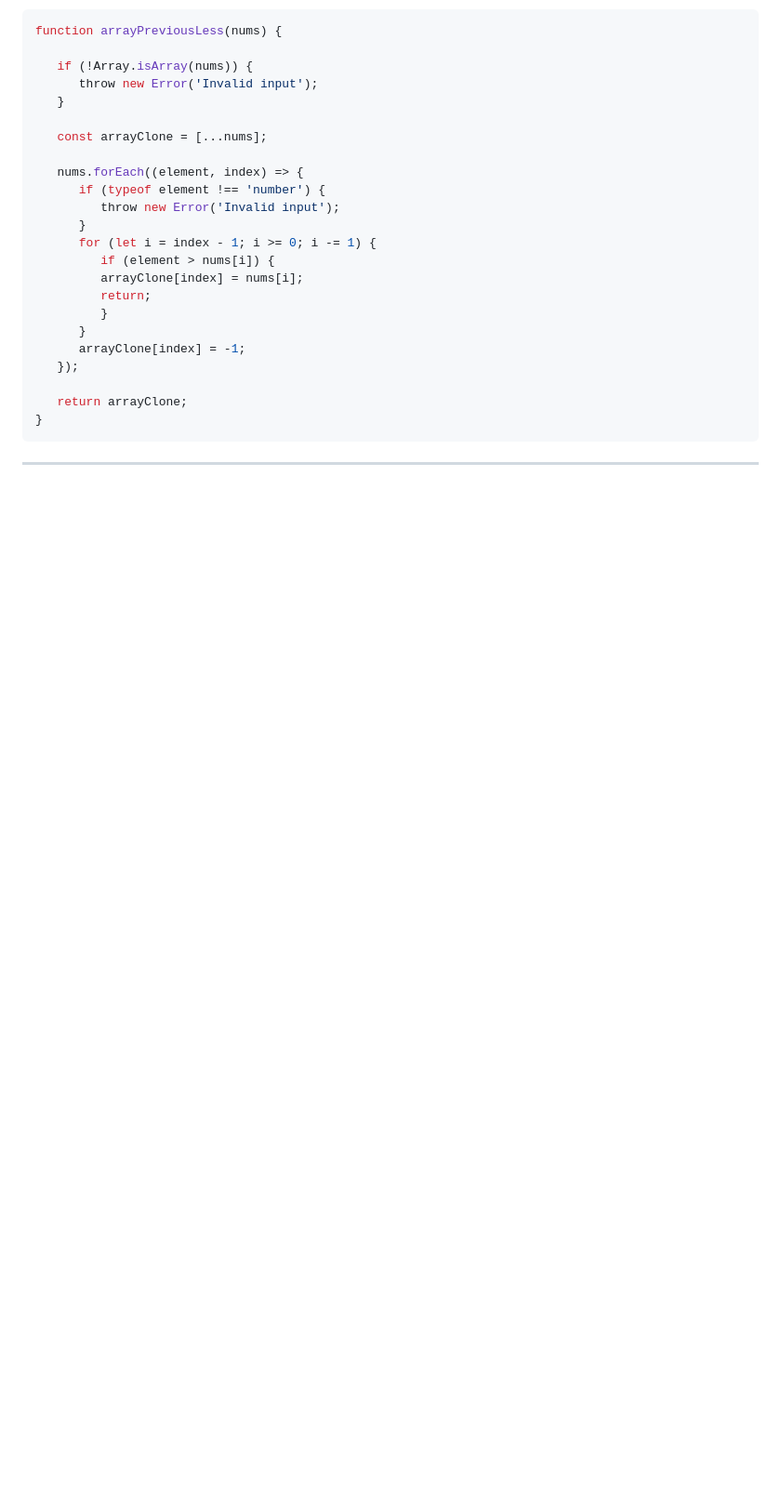
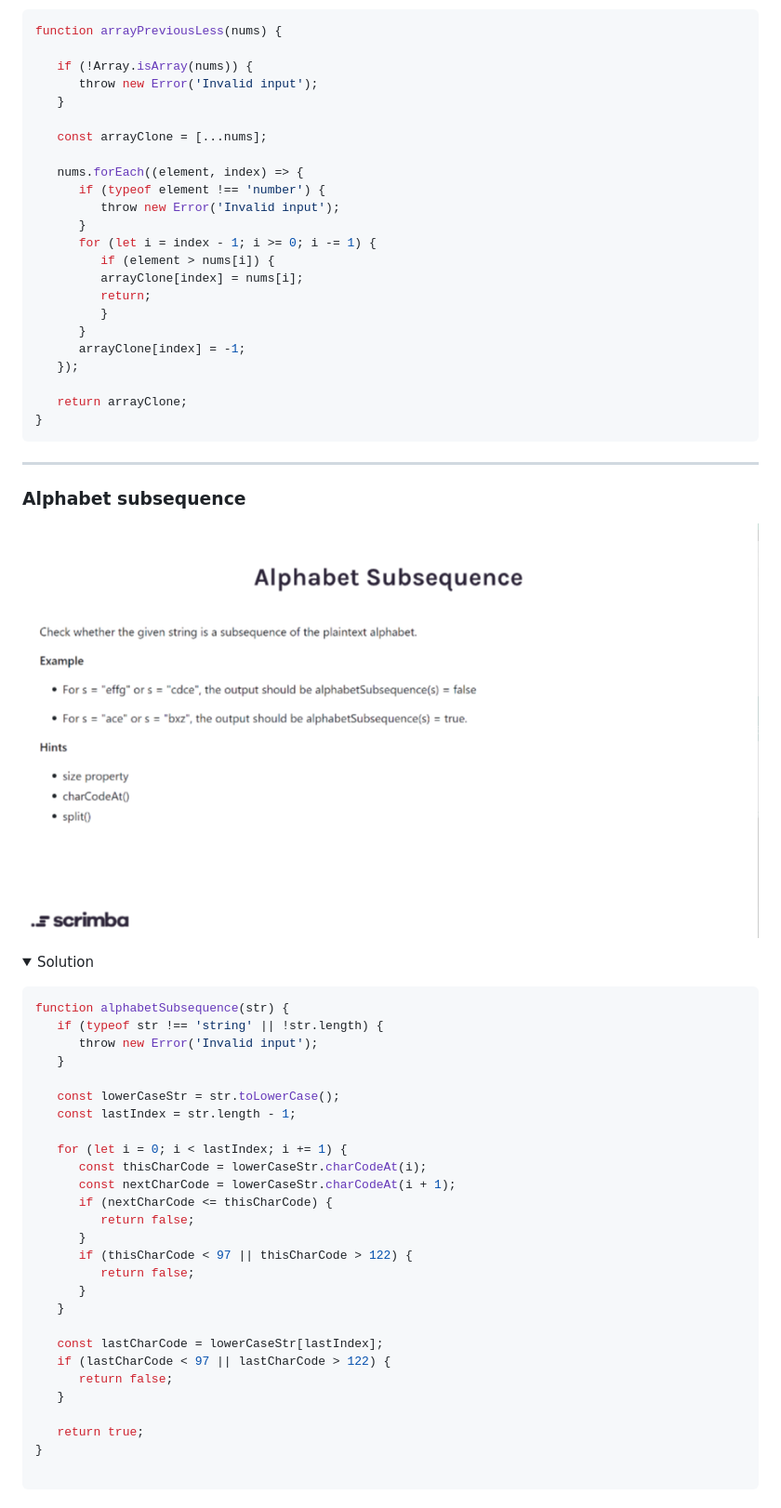
Before and after one commit to nibble0101/javascriptmas, a Markdown page: README.md, the part around the change printed below. Shown: that part at 93% size. Drawn GitHub-style; pictures changed too: questions/19-aphabet-subsequence.png (added); folded sections open; blank space fills up the shorter version.

Commit message:
Added challenge 19

````diff
--- a/README.md
+++ b/README.md
@@ -656,3 +656,45 @@ This is a set of programming challenges from [scrimba.com](https://scrimba.com)
 </details>
 
 **********
+
+### Alphabet subsequence
+
+![alphabet subsequence challenge](questions/19-aphabet-subsequence.png?raw=true "Alphabet Subsequence Challenge")
+
+<details>
+
+   <summary>Solution</summary>
+
+   <p>
+
+   ```js
+   function alphabetSubsequence(str) {
+      if (typeof str !== 'string' || !str.length) {
+         throw new Error('Invalid input');
+      }
+
+      const lowerCaseStr = str.toLowerCase();
+      const lastIndex = str.length - 1;
+
+      for (let i = 0; i < lastIndex; i += 1) {
+         const thisCharCode = lowerCaseStr.charCodeAt(i);
+         const nextCharCode = lowerCaseStr.charCodeAt(i + 1);
+         if (nextCharCode <= thisCharCode) {
+            return false;
+         }
+         if (thisCharCode < 97 || thisCharCode > 122) {
+            return false;
+         }
+      }
+
+      const lastCharCode = lowerCaseStr[lastIndex];
+      if (lastCharCode < 97 || lastCharCode > 122) {
+         return false;
+      }
+
+      return true;
+   }
+
+   ```
+   </p>
+
````
Also changed, not shown: other parts of README.md (+3 -0 lines), 2 other files.
